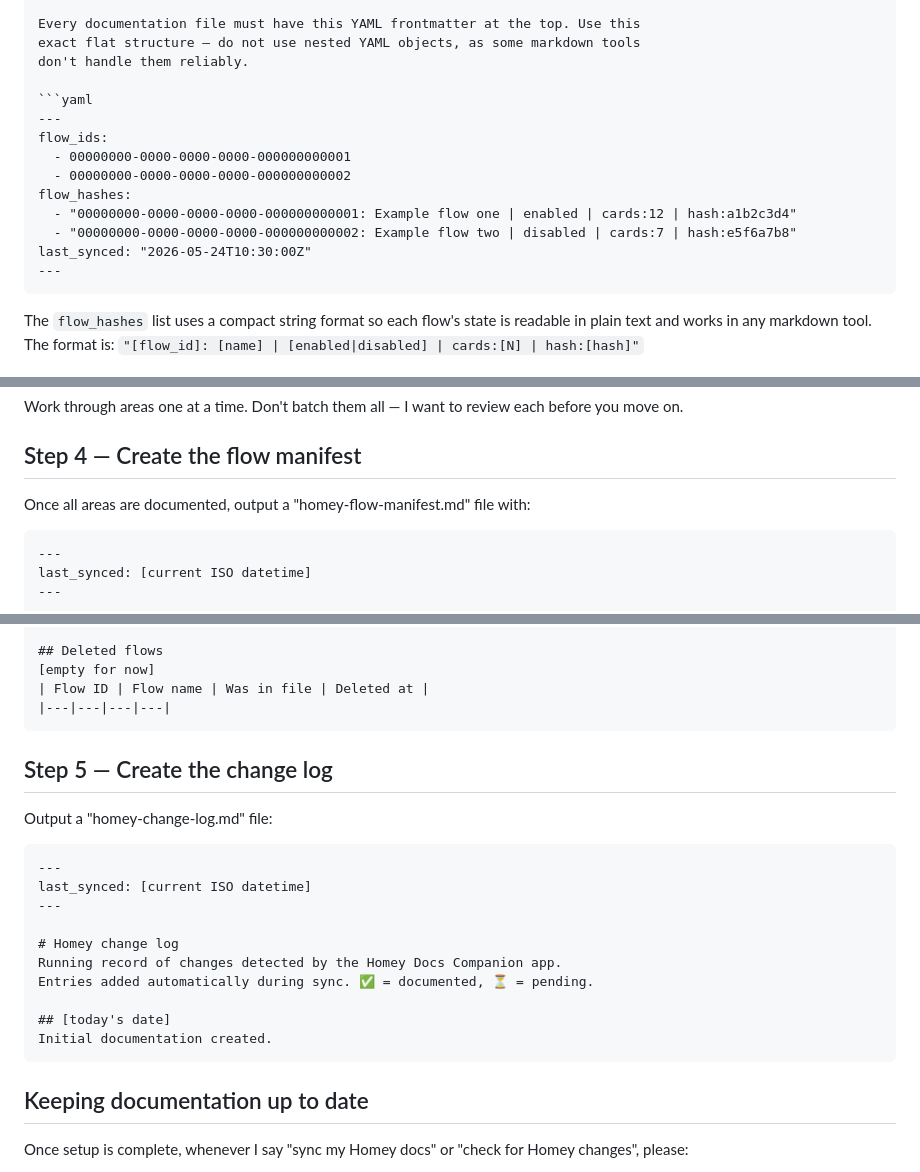
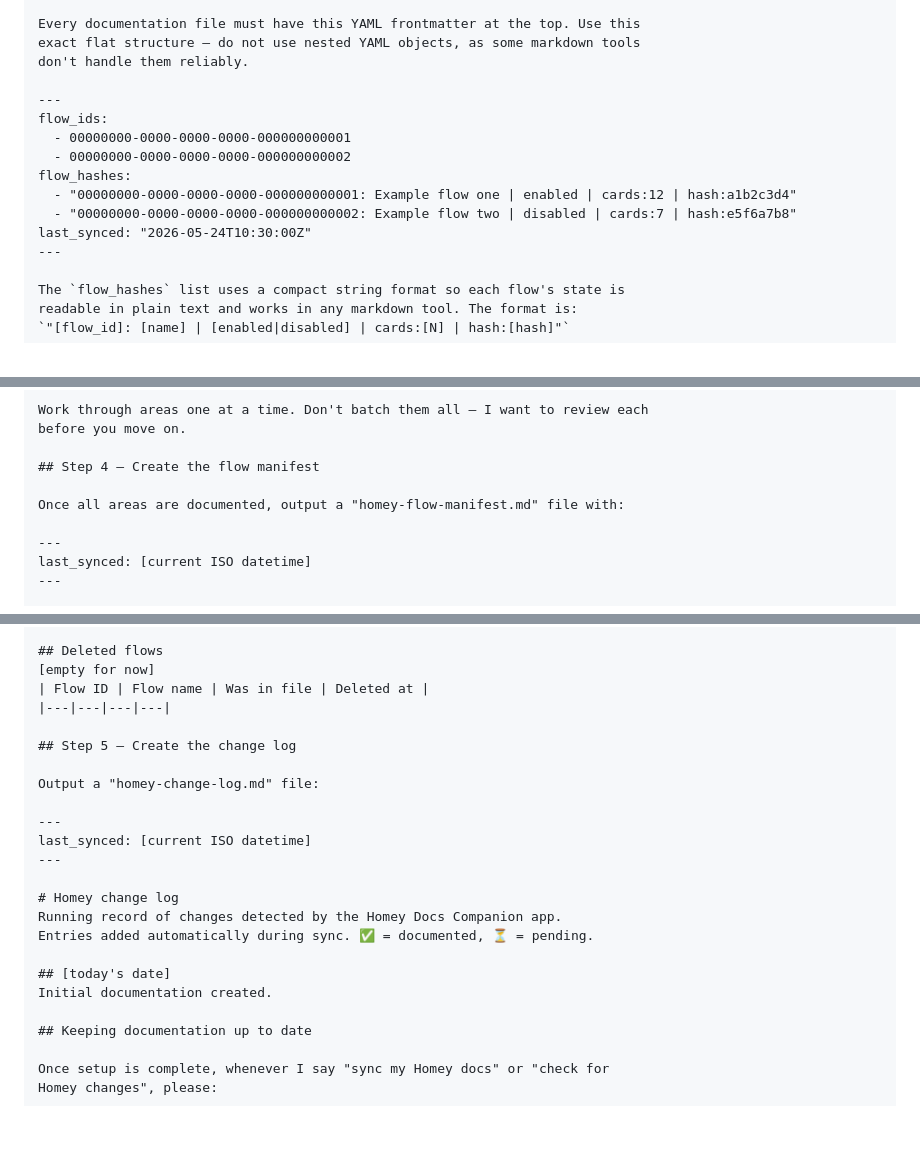
Before and after one commit to jmdraper/homey-docs, a Markdown page: assets/homey-docs-companion-onboarding.md, 3 parts joined by grey strips. GitHub-like rendering; blank space fills up the shorter version.

Commit message:
Fix docs markdown

````diff
--- a/assets/homey-docs-companion-onboarding.md
+++ b/assets/homey-docs-companion-onboarding.md
@@ -78,7 +78,6 @@ Every documentation file must have this YAML frontmatter at the top. Use this
 exact flat structure — do not use nested YAML objects, as some markdown tools
 don't handle them reliably.
 
-```yaml
 ---
 flow_ids:
   - 00000000-0000-0000-0000-000000000001
@@ -88,7 +87,6 @@ flow_hashes:
   - "00000000-0000-0000-0000-000000000002: Example flow two | disabled | cards:7 | hash:e5f6a7b8"
 last_synced: "2026-05-24T10:30:00Z"
 ---
-```
 
 The `flow_hashes` list uses a compact string format so each flow's state is
 readable in plain text and works in any markdown tool. The format is:
@@ -224,7 +222,6 @@ before you move on.
 
 Once all areas are documented, output a "homey-flow-manifest.md" file with:
 
-```markdown
 ---
 last_synced: [current ISO datetime]
 ---
@@ -246,13 +243,11 @@ Central index of all documented Homey flows.
 [empty for now]
 | Flow ID | Flow name | Was in file | Deleted at |
 |---|---|---|---|
-```
 
 ## Step 5 — Create the change log
 
 Output a "homey-change-log.md" file:
 
-```markdown
 ---
 last_synced: [current ISO datetime]
 ---
@@ -263,7 +258,6 @@ Entries added automatically during sync. ✅ = documented, ⏳ = pending.
 
 ## [today's date]
 Initial documentation created.
-```
 
 ## Keeping documentation up to date
 
````
